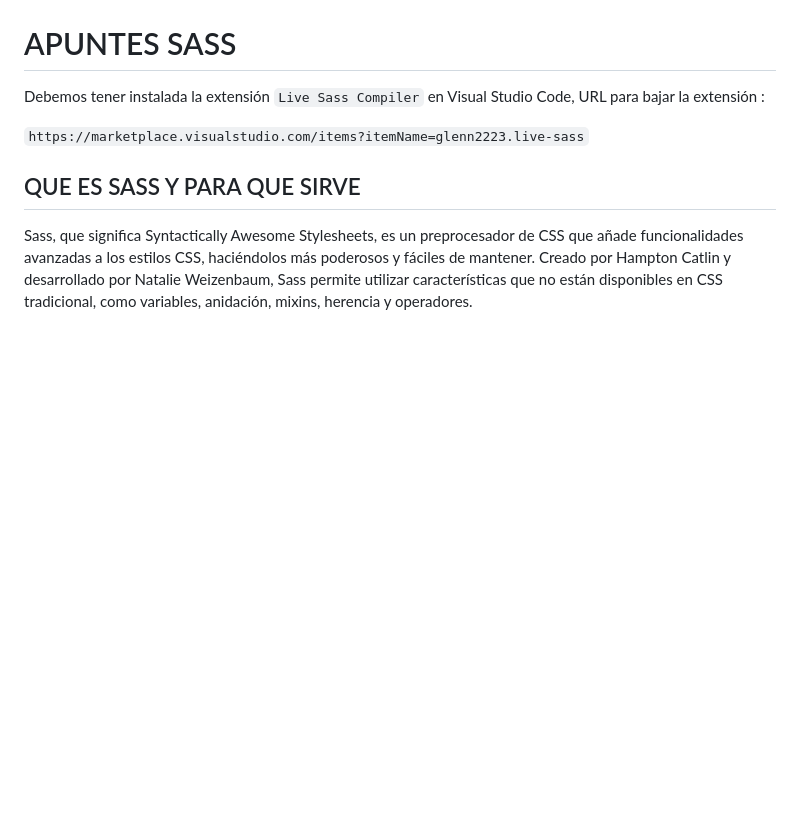
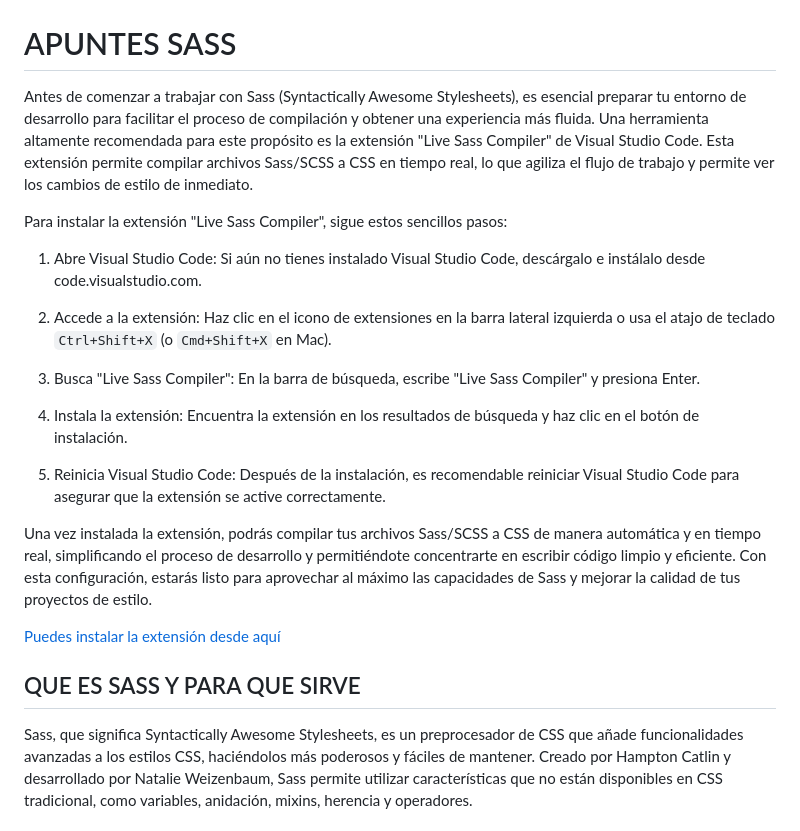
Before and after one commit to abecerraguz/diplomado-en-desarrollo-web, a Markdown page: readme.md, the part around the change. Drawn GitHub-style; blank space fills up the shorter version.

Commit message:
Se agregar como instalar sass

```diff
--- a/readme.md
+++ b/readme.md
@@ -13,9 +13,23 @@ Si aun tienes dudas del manejo de HTML y CSS te invito a que revises mi material
 
 # APUNTES SASS
 
-Debemos tener instalada la extensión `Live Sass Compiler` en Visual Studio Code, URL para bajar la extensión :
+Antes de comenzar a trabajar con Sass (Syntactically Awesome Stylesheets), es esencial preparar tu entorno de desarrollo para facilitar el proceso de compilación y obtener una experiencia más fluida. Una herramienta altamente recomendada para este propósito es la extensión "Live Sass Compiler" de Visual Studio Code. Esta extensión permite compilar archivos Sass/SCSS a CSS en tiempo real, lo que agiliza el flujo de trabajo y permite ver los cambios de estilo de inmediato.
 
-`https://marketplace.visualstudio.com/items?itemName=glenn2223.live-sass`
+Para instalar la extensión "Live Sass Compiler", sigue estos sencillos pasos:
+
+1. Abre Visual Studio Code: Si aún no tienes instalado Visual Studio Code, descárgalo e instálalo desde code.visualstudio.com.
+
+2. Accede a la extensión: Haz clic en el icono de extensiones en la barra lateral izquierda o usa el atajo de teclado `Ctrl+Shift+X` (o `Cmd+Shift+X` en Mac).
+
+3. Busca "Live Sass Compiler": En la barra de búsqueda, escribe "Live Sass Compiler" y presiona Enter.
+
+4. Instala la extensión: Encuentra la extensión en los resultados de búsqueda y haz clic en el botón de instalación.
+
+5. Reinicia Visual Studio Code: Después de la instalación, es recomendable reiniciar Visual Studio Code para asegurar que la extensión se active correctamente.
+
+Una vez instalada la extensión, podrás compilar tus archivos Sass/SCSS a CSS de manera automática y en tiempo real, simplificando el proceso de desarrollo y permitiéndote concentrarte en escribir código limpio y eficiente. Con esta configuración, estarás listo para aprovechar al máximo las capacidades de Sass y mejorar la calidad de tus proyectos de estilo.
+
+[Puedes instalar la extensión desde aquí](https://marketplace.visualstudio.com/items?itemName=glenn2223.live-sass)
 
 ## QUE ES SASS Y PARA QUE SIRVE
 Sass, que significa Syntactically Awesome Stylesheets, es un preprocesador de CSS que añade funcionalidades avanzadas a los estilos CSS, haciéndolos más poderosos y fáciles de mantener. Creado por Hampton Catlin y desarrollado por Natalie Weizenbaum, Sass permite utilizar características que no están disponibles en CSS tradicional, como variables, anidación, mixins, herencia y operadores.
```
